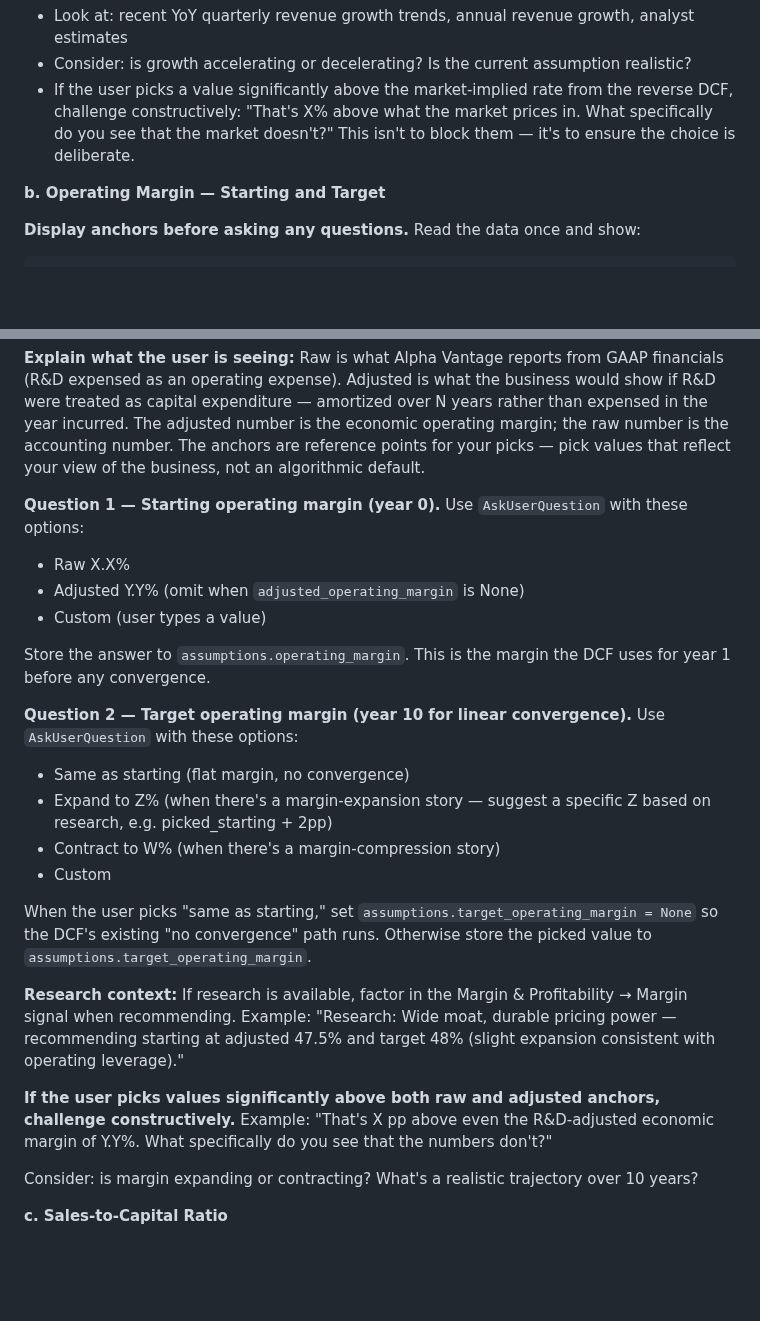
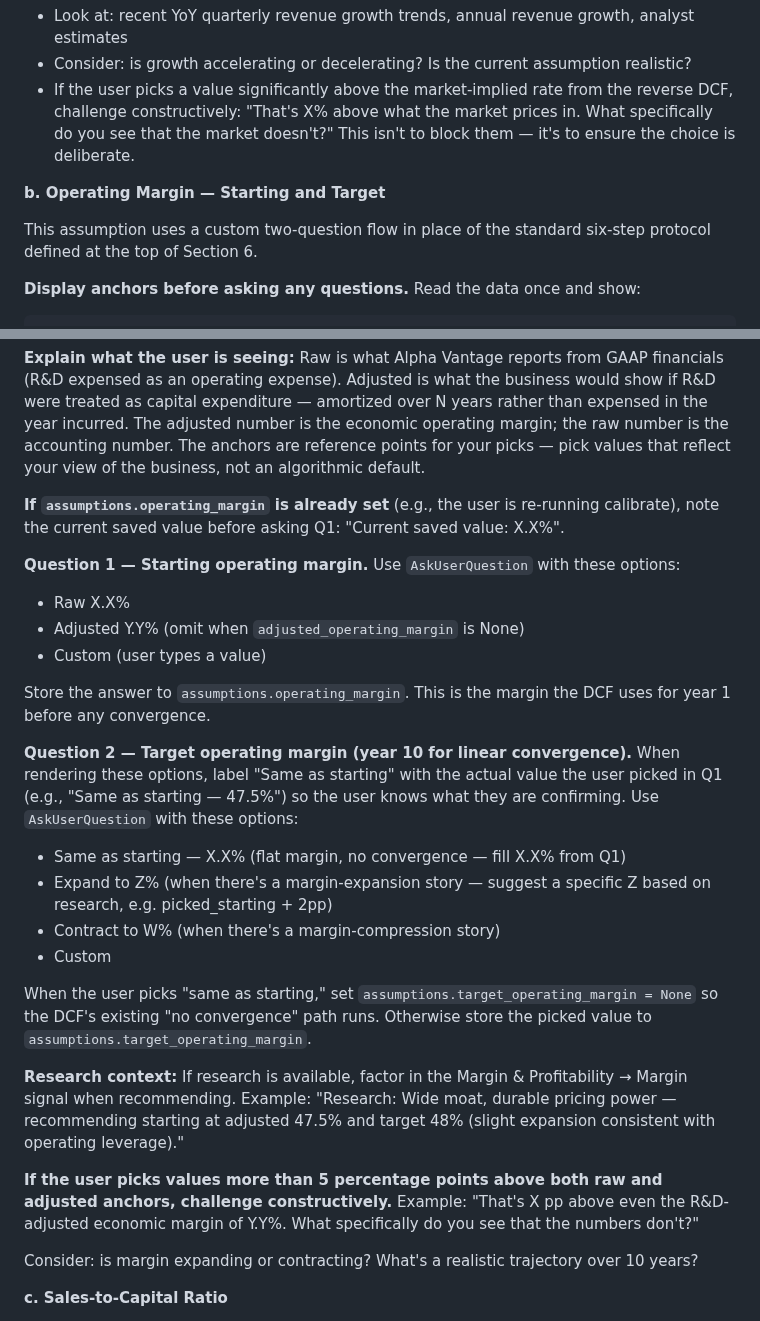
Before and after one commit to cimomo/intrinsic, a Markdown page: skills/calibrate/SKILL.md, 2 parts joined by grey strips. Rendered like a GitHub page; blank space fills up the shorter version.

Commit message:
calibrate step 6b: address review findings
Five fixes from the code quality review of commit 64a3251:

1. Add preamble sentence explicitly stating step 6b uses a custom
   two-question flow instead of the standard six-step protocol
   defined at the top of Section 6. Prevents LLM confusion about
   whether both flows should apply.

2. Add instruction to surface the current saved value of
   assumptions.operating_margin when re-running calibrate, so the
   user sees their prior pick before choosing again.

3. Instruct the LLM to dynamically label the "Same as starting"
   option in Q2 with the actual value picked in Q1, so the user
   knows what they are confirming.

4. Replace vague "significantly above" threshold with concrete
   "5 percentage points above."

5. Drop the misleading "(year 0)" parenthetical from the Q1
   heading — the body text already explains how the margin is
   used in the DCF's year-1 projection.

Co-Authored-By: Claude Opus 4.6 (1M context) <noreply@anthropic.com>

````diff
--- a/skills/calibrate/SKILL.md
+++ b/skills/calibrate/SKILL.md
@@ -281,6 +281,8 @@ Go through these in order:
 
 **b. Operating Margin — Starting and Target**
 
+This assumption uses a custom two-question flow in place of the standard six-step protocol defined at the top of Section 6.
+
 **Display anchors before asking any questions.** Read the data once and show:
 
 ```
@@ -294,15 +296,17 @@ Omit the "Adjusted" row when `dcf_inputs['adjusted_operating_margin']` is `None`
 
 **Explain what the user is seeing:** Raw is what Alpha Vantage reports from GAAP financials (R&D expensed as an operating expense). Adjusted is what the business would show if R&D were treated as capital expenditure — amortized over N years rather than expensed in the year incurred. The adjusted number is the economic operating margin; the raw number is the accounting number. The anchors are reference points for your picks — pick values that reflect your view of the business, not an algorithmic default.
 
-**Question 1 — Starting operating margin (year 0).** Use `AskUserQuestion` with these options:
+**If `assumptions.operating_margin` is already set** (e.g., the user is re-running calibrate), note the current saved value before asking Q1: "Current saved value: X.X%".
+
+**Question 1 — Starting operating margin.** Use `AskUserQuestion` with these options:
 - Raw X.X%
 - Adjusted Y.Y% (omit when `adjusted_operating_margin` is None)
 - Custom (user types a value)
 
 Store the answer to `assumptions.operating_margin`. This is the margin the DCF uses for year 1 before any convergence.
 
-**Question 2 — Target operating margin (year 10 for linear convergence).** Use `AskUserQuestion` with these options:
-- Same as starting (flat margin, no convergence)
+**Question 2 — Target operating margin (year 10 for linear convergence).** When rendering these options, label "Same as starting" with the actual value the user picked in Q1 (e.g., "Same as starting — 47.5%") so the user knows what they are confirming. Use `AskUserQuestion` with these options:
+- Same as starting — X.X% (flat margin, no convergence — fill X.X% from Q1)
 - Expand to Z% (when there's a margin-expansion story — suggest a specific Z based on research, e.g. picked_starting + 2pp)
 - Contract to W% (when there's a margin-compression story)
 - Custom
@@ -311,7 +315,7 @@ When the user picks "same as starting," set `assumptions.target_operating_margin
 
 **Research context:** If research is available, factor in the Margin & Profitability → Margin signal when recommending. Example: "Research: Wide moat, durable pricing power — recommending starting at adjusted 47.5% and target 48% (slight expansion consistent with operating leverage)."
 
-**If the user picks values significantly above both raw and adjusted anchors, challenge constructively.** Example: "That's X pp above even the R&D-adjusted economic margin of Y.Y%. What specifically do you see that the numbers don't?"
+**If the user picks values more than 5 percentage points above both raw and adjusted anchors, challenge constructively.** Example: "That's X pp above even the R&D-adjusted economic margin of Y.Y%. What specifically do you see that the numbers don't?"
 
 Consider: is margin expanding or contracting? What's a realistic trajectory over 10 years?
 
````
